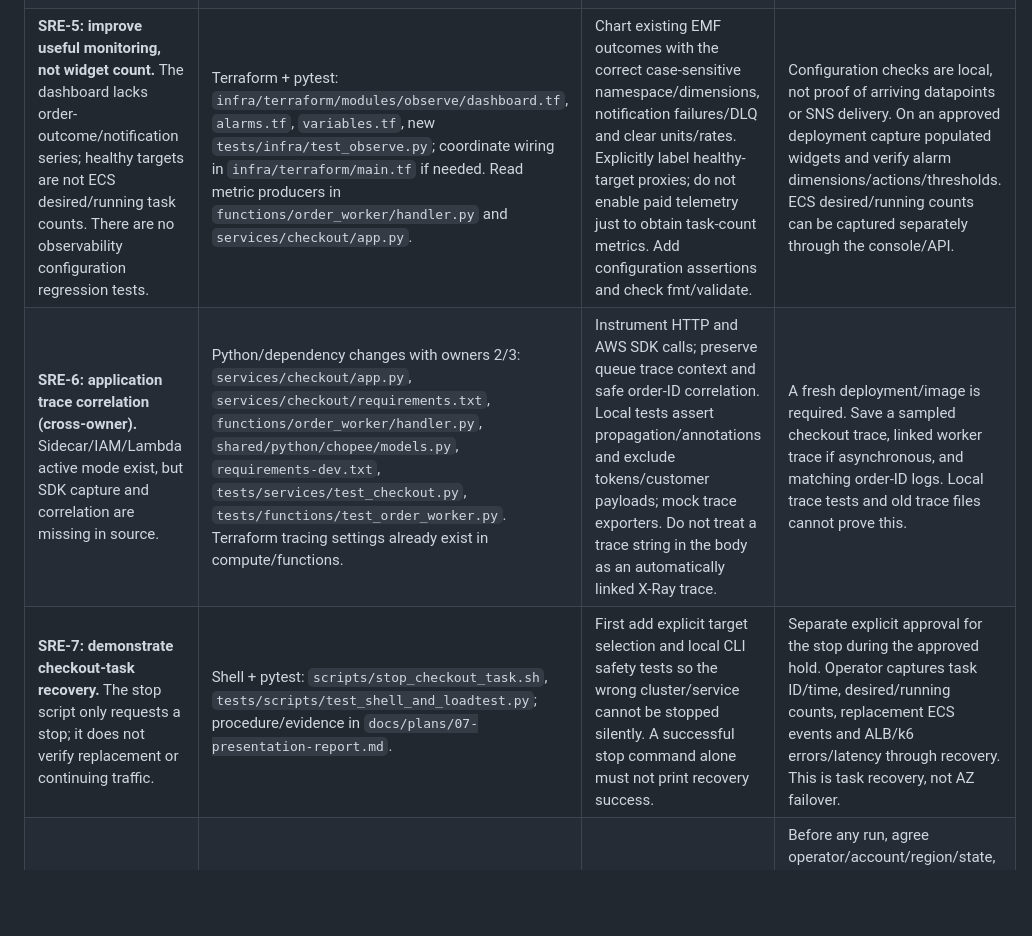
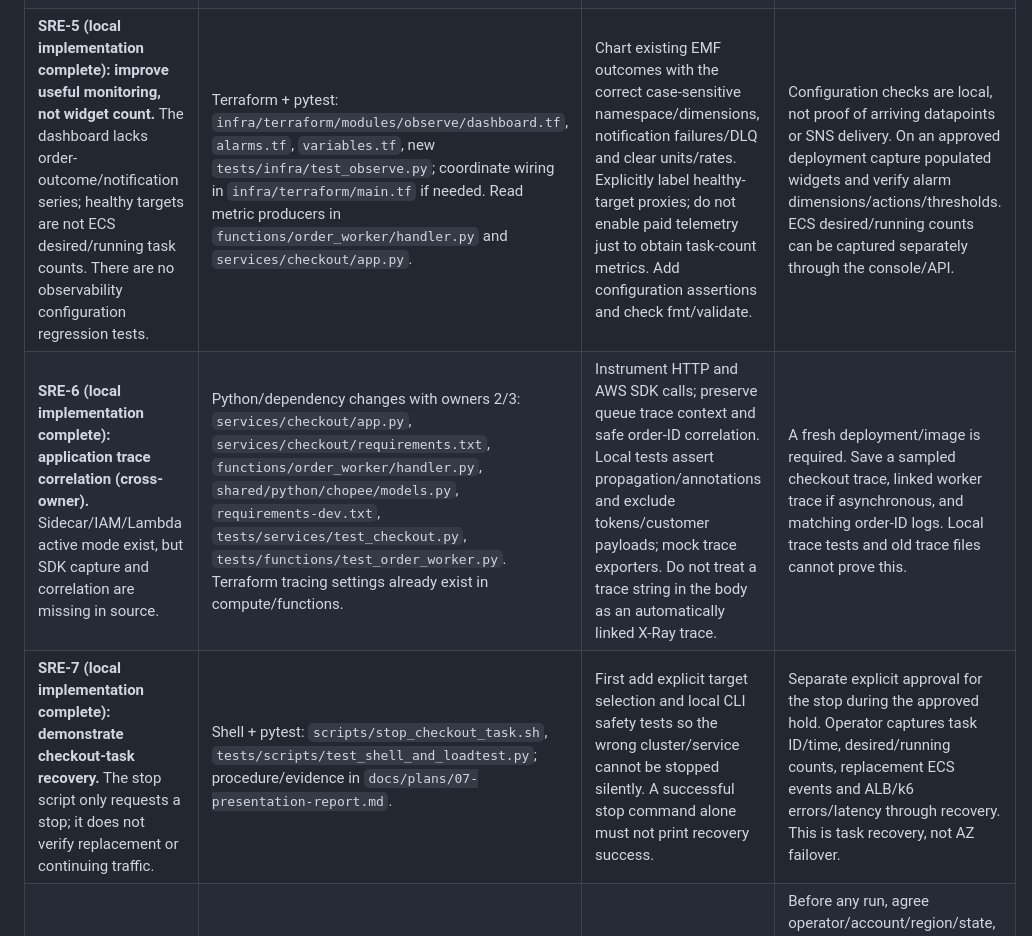
Before and after one commit to tanzhongyan/ChopeE, a Markdown page: docs/plans/04-operations.md, the part around one of its changes. Rendered like a GitHub page; blank space fills up the shorter version.

```diff
--- a/docs/plans/04-operations.md
+++ b/docs/plans/04-operations.md
@@ -75,8 +75,8 @@ Work one row at a time. Paths below are repository-relative; cross-owner changes
 | **SRE-3: trustworthy poison/DLQ verification and timing.** Smoke currently accepts any existing DLQ message as success; injection/presentation guidance understates the 180-second visibility/retry delay. | Python + pytest + runbook: `scripts/smoke.py`, `scripts/inject_poison.py`, `tests/scripts/test_python_scripts.py`, `docs/plans/07-presentation-report.md`. | Correlate the injected message rather than pass on depth alone; test that a pre-existing unrelated DLQ message cannot pass. Print separate automated, pending/manual and failed results. Explain retry/redrive time separately from alarm evaluation/email time; do not promise two minutes from injection. | Approved fault injection on the operator's deployed stack. Capture injected message identity/timestamp, matching DLQ evidence, alarm history, confirmed subscription and actual received email/time. Do not delete/redrive messages just to inspect them. |
 | **SRE-4: make the 500/s result unambiguous.** Generic HTTP success and optional catalog reads are not accepted checkout throughput; drops can miss the offered rate even with zero HTTP failures. | JavaScript + local tests: `loadtest/checkout_burst.js`, `tests/scripts/test_shell_and_loadtest.py`; evidence procedure in `docs/plans/07-presentation-report.md`. | Add checkout-specific accepted/unexpected-status metrics, hold-window accepted rate and dropped-iteration reporting. Locally inspect scenarios and test metric handling without network traffic. Preserve the specified ramp/60-second hold/down shape. | Only run paid k6 load with approval and the operator. Record run ID, UTC hold boundaries, token/user count, six-task pre-scale, offered vs accepted throughput, drops, client p95/p99, aligned ALB p95/5xx and queue drain. Reconcile with the data owner using the correct accepted baseline and identified test poisons. |
-| **SRE-5: improve useful monitoring, not widget count.** The dashboard lacks order-outcome/notification series; healthy targets are not ECS desired/running task counts. There are no observability configuration regression tests. | Terraform + pytest: `infra/terraform/modules/observe/dashboard.tf`, `alarms.tf`, `variables.tf`, new `tests/infra/test_observe.py`; coordinate wiring in `infra/terraform/main.tf` if needed. Read metric producers in `functions/order_worker/handler.py` and `services/checkout/app.py`. | Chart existing EMF outcomes with the correct case-sensitive namespace/dimensions, notification failures/DLQ and clear units/rates. Explicitly label healthy-target proxies; do not enable paid telemetry just to obtain task-count metrics. Add configuration assertions and check fmt/validate. | Configuration checks are local, not proof of arriving datapoints or SNS delivery. On an approved deployment capture populated widgets and verify alarm dimensions/actions/thresholds. ECS desired/running counts can be captured separately through the console/API. |
-| **SRE-6: application trace correlation (cross-owner).** Sidecar/IAM/Lambda active mode exist, but SDK capture and correlation are missing in source. | Python/dependency changes with owners 2/3: `services/checkout/app.py`, `services/checkout/requirements.txt`, `functions/order_worker/handler.py`, `shared/python/chopee/models.py`, `requirements-dev.txt`, `tests/services/test_checkout.py`, `tests/functions/test_order_worker.py`. Terraform tracing settings already exist in compute/functions. | Instrument HTTP and AWS SDK calls; preserve queue trace context and safe order-ID correlation. Local tests assert propagation/annotations and exclude tokens/customer payloads; mock trace exporters. Do not treat a trace string in the body as an automatically linked X-Ray trace. | A fresh deployment/image is required. Save a sampled checkout trace, linked worker trace if asynchronous, and matching order-ID logs. Local trace tests and old trace files cannot prove this. |
-| **SRE-7: demonstrate checkout-task recovery.** The stop script only requests a stop; it does not verify replacement or continuing traffic. | Shell + pytest: `scripts/stop_checkout_task.sh`, `tests/scripts/test_shell_and_loadtest.py`; procedure/evidence in `docs/plans/07-presentation-report.md`. | First add explicit target selection and local CLI safety tests so the wrong cluster/service cannot be stopped silently. A successful stop command alone must not print recovery success. | Separate explicit approval for the stop during the approved hold. Operator captures task ID/time, desired/running counts, replacement ECS events and ALB/k6 errors/latency through recovery. This is task recovery, not AZ failover. |
+| **SRE-5 (local implementation complete): improve useful monitoring, not widget count.** The dashboard lacks order-outcome/notification series; healthy targets are not ECS desired/running task counts. There are no observability configuration regression tests. | Terraform + pytest: `infra/terraform/modules/observe/dashboard.tf`, `alarms.tf`, `variables.tf`, new `tests/infra/test_observe.py`; coordinate wiring in `infra/terraform/main.tf` if needed. Read metric producers in `functions/order_worker/handler.py` and `services/checkout/app.py`. | Chart existing EMF outcomes with the correct case-sensitive namespace/dimensions, notification failures/DLQ and clear units/rates. Explicitly label healthy-target proxies; do not enable paid telemetry just to obtain task-count metrics. Add configuration assertions and check fmt/validate. | Configuration checks are local, not proof of arriving datapoints or SNS delivery. On an approved deployment capture populated widgets and verify alarm dimensions/actions/thresholds. ECS desired/running counts can be captured separately through the console/API. |
+| **SRE-6 (local implementation complete): application trace correlation (cross-owner).** Sidecar/IAM/Lambda active mode exist, but SDK capture and correlation are missing in source. | Python/dependency changes with owners 2/3: `services/checkout/app.py`, `services/checkout/requirements.txt`, `functions/order_worker/handler.py`, `shared/python/chopee/models.py`, `requirements-dev.txt`, `tests/services/test_checkout.py`, `tests/functions/test_order_worker.py`. Terraform tracing settings already exist in compute/functions. | Instrument HTTP and AWS SDK calls; preserve queue trace context and safe order-ID correlation. Local tests assert propagation/annotations and exclude tokens/customer payloads; mock trace exporters. Do not treat a trace string in the body as an automatically linked X-Ray trace. | A fresh deployment/image is required. Save a sampled checkout trace, linked worker trace if asynchronous, and matching order-ID logs. Local trace tests and old trace files cannot prove this. |
+| **SRE-7 (local implementation complete): demonstrate checkout-task recovery.** The stop script only requests a stop; it does not verify replacement or continuing traffic. | Shell + pytest: `scripts/stop_checkout_task.sh`, `tests/scripts/test_shell_and_loadtest.py`; procedure/evidence in `docs/plans/07-presentation-report.md`. | First add explicit target selection and local CLI safety tests so the wrong cluster/service cannot be stopped silently. A successful stop command alone must not print recovery success. | Separate explicit approval for the stop during the approved hold. Operator captures task ID/time, desired/running counts, replacement ECS events and ALB/k6 errors/latency through recovery. This is task recovery, not AZ failover. |
 | **SRE-8: close live acceptance, evidence and cost records.** Definitions exist; current email delivery, report contents, budget dates/alerts, cleanup and cumulative spend are unverified. | Initially no code: inspect `infra/budget/main.tf`, `infra/budget/README.md`, `scripts/smoke.py`, `scripts/verify_empty.sh`; record results against `docs/plans/06-demo-build.md` M6–M8 and `docs/plans/07-presentation-report.md` Section 3. Keep artifacts in ignored `evidence/<run_id>/` or the team drive. | Mark each result as local automated test, configuration validation, live AWS test, or historical evidence. Record missing/failed targets rather than declaring the milestone complete from script exit status. Correct stale budget documentation only after operator confirmation. | Before any run, agree operator/account/region/state, check cumulative estimated and billed spend against USD 80, and schedule teardown completion within five hours. Confirm the budget's actual period/alerts; it is not a hard spending cutoff. Save screenshots/logs/email, destroy and verifier transcripts, then dated Cost Explorer/billing totals (including untagged/shared charges and reporting lag). Cleanup prevents future resource usage; it never erases charges already incurred. |
 
 ### SRE-1 local validation result
```
Also changed, not shown: other parts of docs/plans/04-operations.md (+21 -1 lines), docs/plans/05-management.md (+3 -3 lines).
